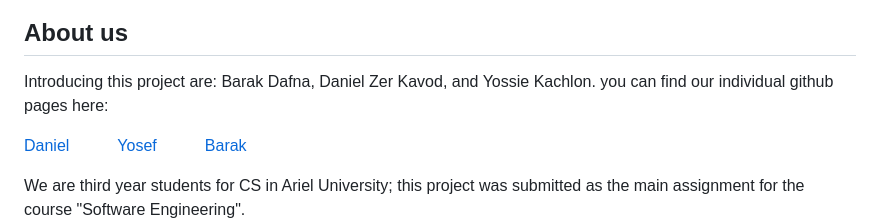
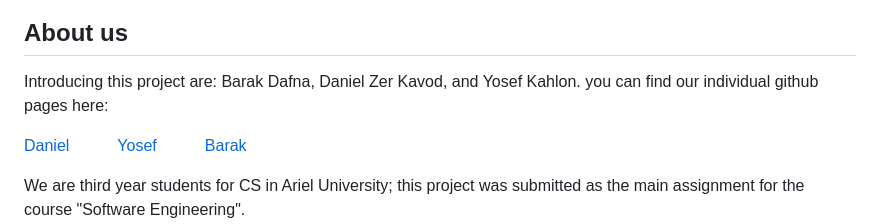
Before and after one commit to Sublet-BYD/sublet_app, a Markdown page: README.md, the part around the change. Rendered like a GitHub page.

```diff
--- a/README.md
+++ b/README.md
@@ -58,7 +58,7 @@ Here we see a screenshot of a property screen from a guest's perspective; this p
 
 ## About us
 
-Introducing this project are: Barak Dafna, Daniel Zer Kavod, and Yossie Kachlon. you can find our individual github pages here:
+Introducing this project are: Barak Dafna, Daniel Zer Kavod, and Yosef Kahlon. you can find our individual github pages here:
 
 [Daniel](https://github.com/danielzk107)   [Yosef](https://github.com/YosefKahlon)   [Barak](https://github.com/barakdf)
 
```
